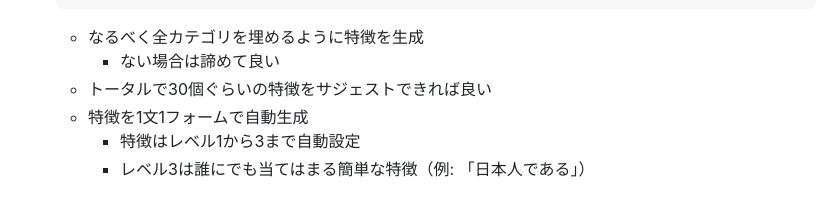
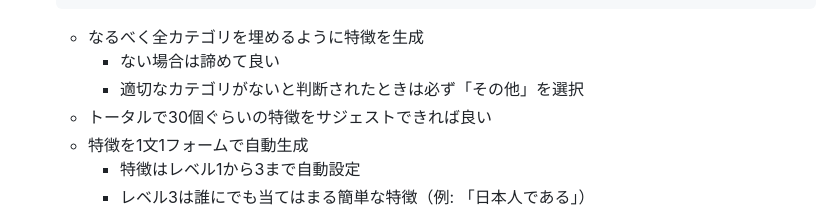
Before and after one commit to bby-kanta/rizin_yamanote_line_game, a Markdown page: quiz_feature_requirements.md, the part around the change. Drawn GitHub-style.

Commit message:
Clarify category selection behavior in quiz feature requirements documentation

````diff
--- a/quiz_feature_requirements.md
+++ b/quiz_feature_requirements.md
@@ -110,6 +110,7 @@ fighter_feature_categories
   ```
   - なるべく全カテゴリを埋めるように特徴を生成
     - ない場合は諦めて良い
+    - 適切なカテゴリがないと判断されたときは必ず「その他」を選択
   - トータルで30個ぐらいの特徴をサジェストできれば良い
   - 特徴を1文1フォームで自動生成
     - 特徴はレベル1から3まで自動設定
````
